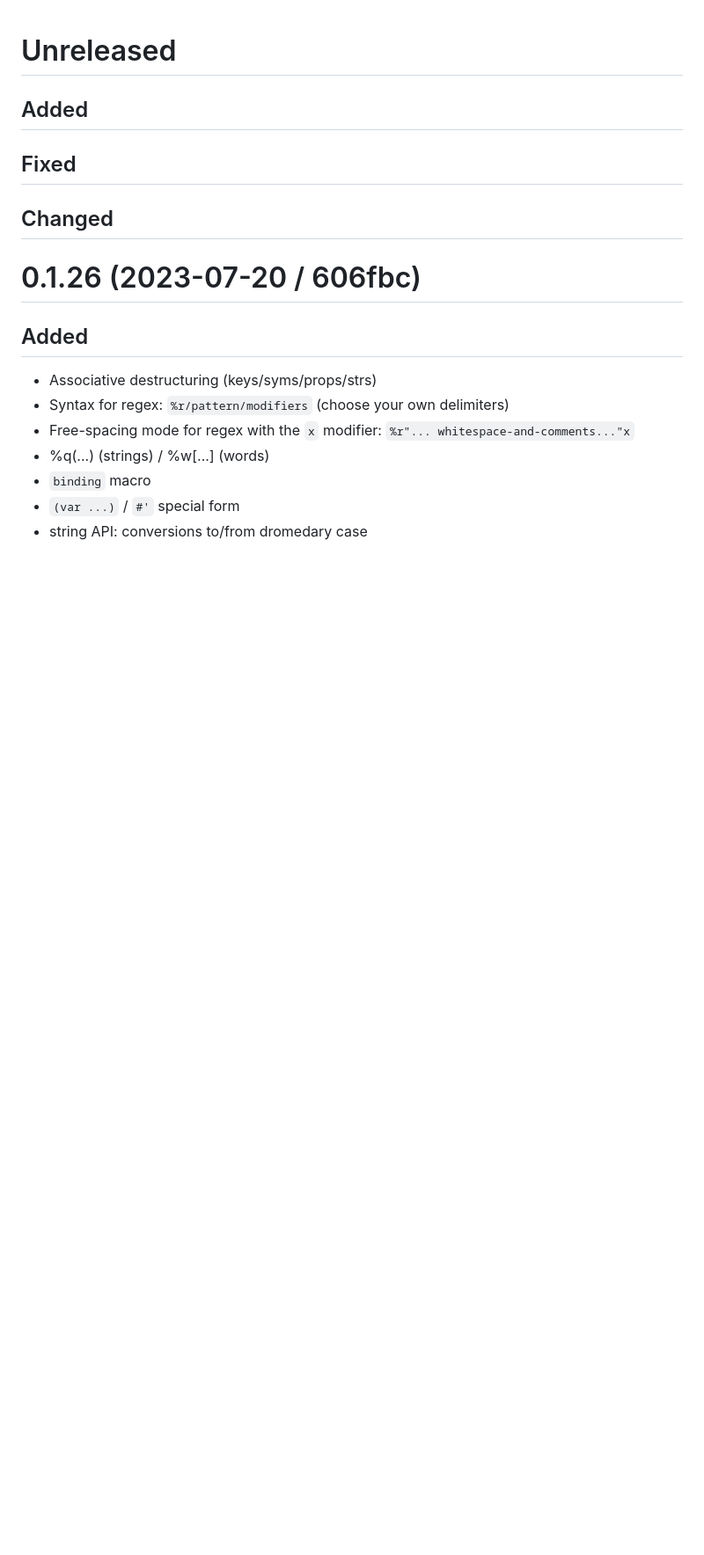
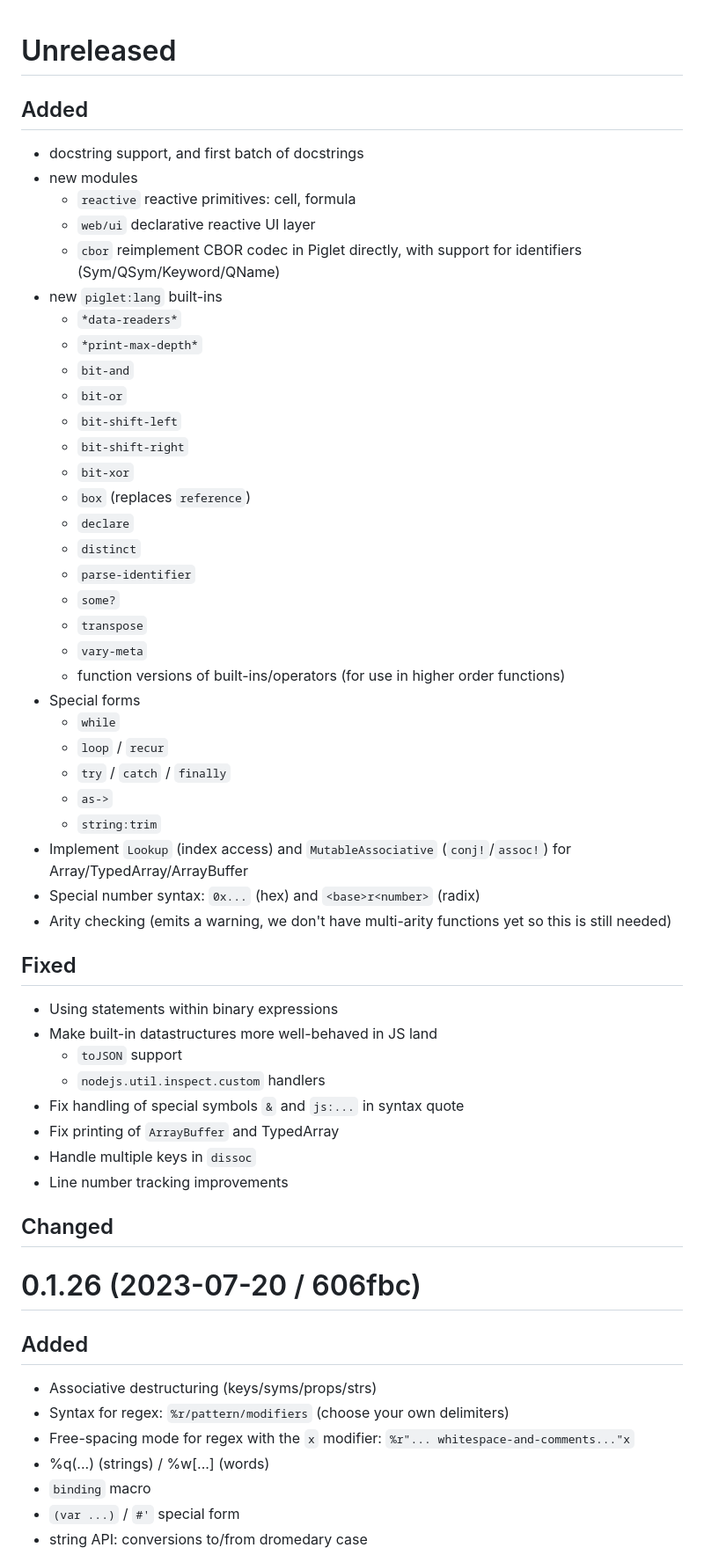
Before and after one commit to piglet-lang/piglet, a Markdown page: CHANGELOG.md, the part around the change. Shown: that part at 88% size. Rendered like a GitHub page; blank space fills up the shorter version.

Commit message:
Update CHANGELOG

```diff
--- a/CHANGELOG.md
+++ b/CHANGELOG.md
@@ -2,7 +2,47 @@
 
 ## Added
 
+- docstring support, and first batch of docstrings
+- new modules
+  - `reactive` reactive primitives: cell, formula
+  - `web/ui` declarative reactive UI layer
+  - `cbor` reimplement CBOR codec in Piglet directly, with support for identifiers (Sym/QSym/Keyword/QName)
+- new `piglet:lang` built-ins
+  - `*data-readers*`
+  - `*print-max-depth*`
+  - `bit-and`
+  - `bit-or`
+  - `bit-shift-left`
+  - `bit-shift-right`
+  - `bit-xor`
+  - `box` (replaces `reference`)
+  - `declare`
+  - `distinct`
+  - `parse-identifier`
+  - `some?`
+  - `transpose`
+  - `vary-meta`
+  - function versions of built-ins/operators (for use in higher order functions)
+- Special forms
+  - `while`
+  - `loop` / `recur`
+  - `try` / `catch` / `finally`
+  - `as->`
+  - `string:trim`
+- Implement `Lookup` (index access) and `MutableAssociative` (`conj!`/`assoc!`) for Array/TypedArray/ArrayBuffer
+- Special number syntax: `0x...` (hex) and `<base>r<number>` (radix)
+- Arity checking (emits a warning, we don't have multi-arity functions yet so this is still needed)
+
 ## Fixed
+
+- Using statements within binary expressions
+- Make built-in datastructures more well-behaved in JS land
+  - `toJSON` support
+  - `nodejs.util.inspect.custom` handlers
+- Fix handling of special symbols `&` and `js:...` in syntax quote
+- Fix printing of `ArrayBuffer` and TypedArray
+- Handle multiple keys in `dissoc`
+- Line number tracking improvements
 
 ## Changed
 
```
